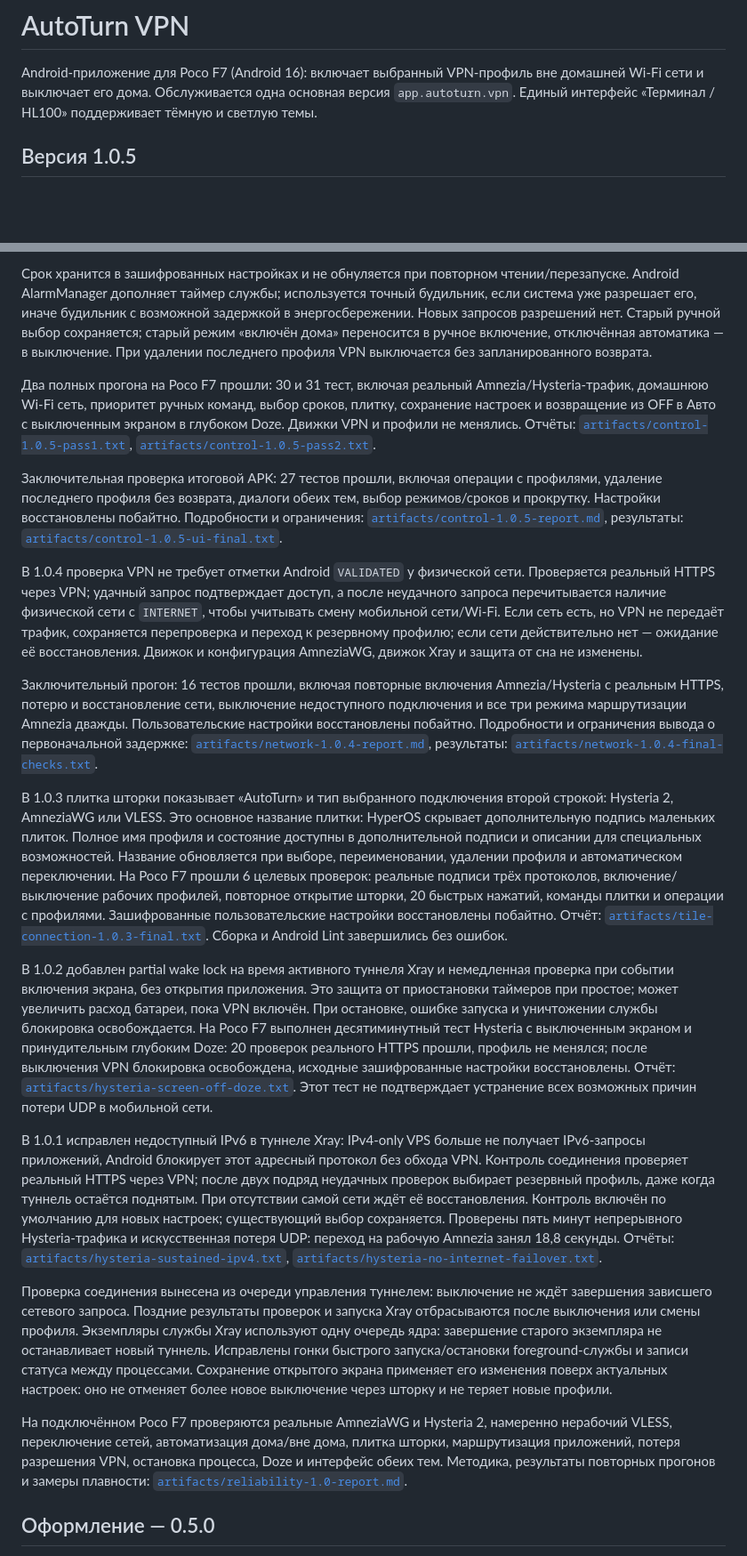
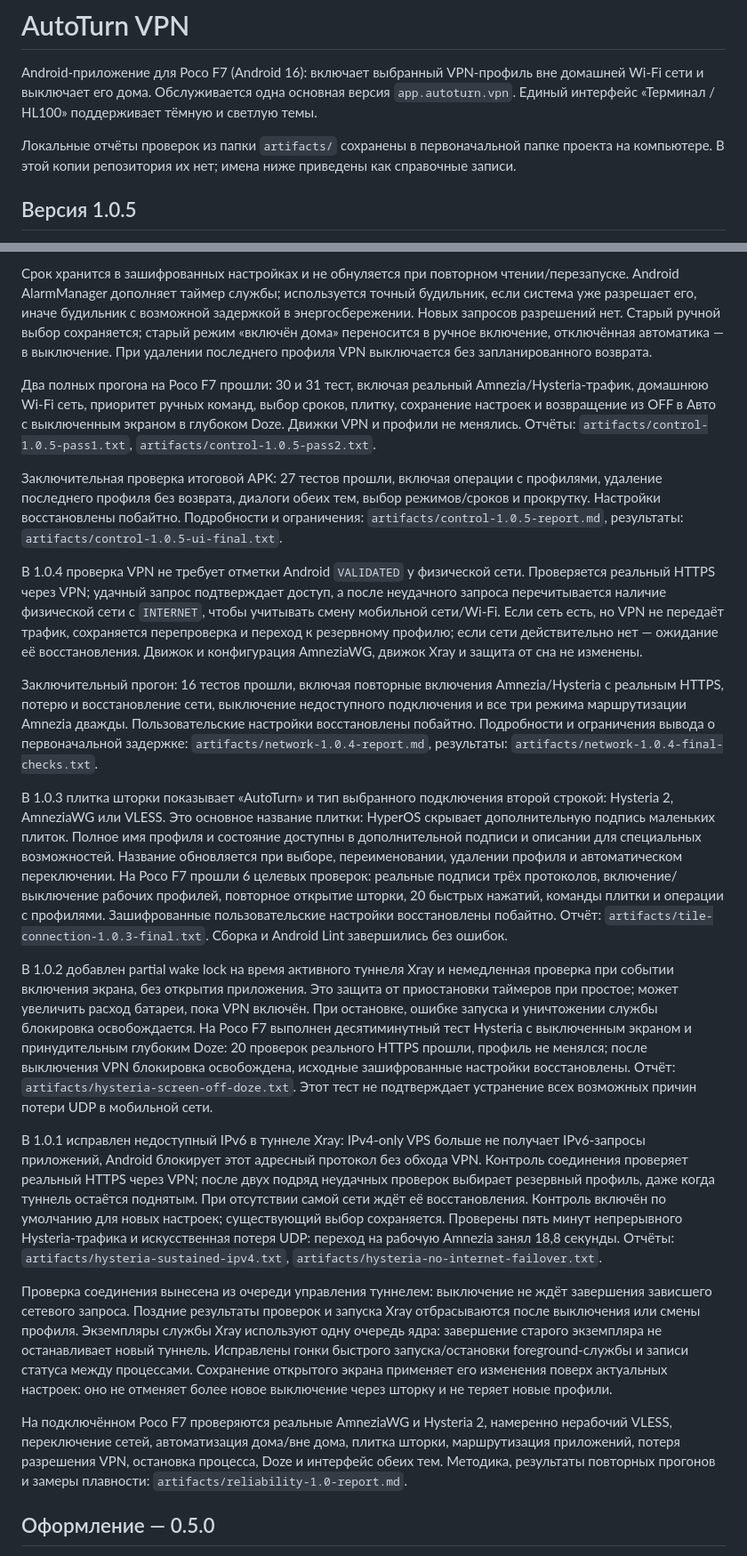
Before and after one commit to cveloy102/autoturn-vpn, a Markdown page: README.md, 2 parts joined by grey strips. Shown at 89% size. Rendered like a GitHub page; blank space fills up the shorter version.

Commit message:
Clarify local verification reports and remove unavailable file links

```diff
--- a/README.md
+++ b/README.md
@@ -1,6 +1,8 @@
 # AutoTurn VPN
 
 Android-приложение для Poco F7 (Android 16): включает выбранный VPN-профиль вне домашней Wi-Fi сети и выключает его дома. Обслуживается одна основная версия `app.autoturn.vpn`. Единый интерфейс «Терминал / HL100» поддерживает тёмную и светлую темы.
+
+Локальные отчёты проверок из папки `artifacts/` сохранены в первоначальной папке проекта на компьютере. В этой копии репозитория их нет; имена ниже приведены как справочные записи.
 
 ## Версия 1.0.5
 
@@ -10,23 +12,23 @@ Android-приложение для Poco F7 (Android 16): включает вы
 
 Срок хранится в зашифрованных настройках и не обнуляется при повторном чтении/перезапуске. Android AlarmManager дополняет таймер службы; используется точный будильник, если система уже разрешает его, иначе будильник с возможной задержкой в энергосбережении. Новых запросов разрешений нет. Старый ручной выбор сохраняется; старый режим «включён дома» переносится в ручное включение, отключённая автоматика — в выключение. При удалении последнего профиля VPN выключается без запланированного возврата.
 
-Два полных прогона на Poco F7 прошли: 30 и 31 тест, включая реальный Amnezia/Hysteria-трафик, домашнюю Wi-Fi сеть, приоритет ручных команд, выбор сроков, плитку, сохранение настроек и возвращение из OFF в Авто с выключенным экраном в глубоком Doze. Движки VPN и профили не менялись. Отчёты: [`artifacts/control-1.0.5-pass1.txt`](artifacts/control-1.0.5-pass1.txt), [`artifacts/control-1.0.5-pass2.txt`](artifacts/control-1.0.5-pass2.txt).
+Два полных прогона на Poco F7 прошли: 30 и 31 тест, включая реальный Amnezia/Hysteria-трафик, домашнюю Wi-Fi сеть, приоритет ручных команд, выбор сроков, плитку, сохранение настроек и возвращение из OFF в Авто с выключенным экраном в глубоком Doze. Движки VPN и профили не менялись. Отчёты: `artifacts/control-1.0.5-pass1.txt`, `artifacts/control-1.0.5-pass2.txt`.
 
-Заключительная проверка итоговой APK: 27 тестов прошли, включая операции с профилями, удаление последнего профиля без возврата, диалоги обеих тем, выбор режимов/сроков и прокрутку. Настройки восстановлены побайтно. Подробности и ограничения: [`artifacts/control-1.0.5-report.md`](artifacts/control-1.0.5-report.md), результаты: [`artifacts/control-1.0.5-ui-final.txt`](artifacts/control-1.0.5-ui-final.txt).
+Заключительная проверка итоговой APK: 27 тестов прошли, включая операции с профилями, удаление последнего профиля без возврата, диалоги обеих тем, выбор режимов/сроков и прокрутку. Настройки восстановлены побайтно. Подробности и ограничения: `artifacts/control-1.0.5-report.md`, результаты: `artifacts/control-1.0.5-ui-final.txt`.
 
 В 1.0.4 проверка VPN не требует отметки Android `VALIDATED` у физической сети. Проверяется реальный HTTPS через VPN; удачный запрос подтверждает доступ, а после неудачного запроса перечитывается наличие физической сети с `INTERNET`, чтобы учитывать смену мобильной сети/Wi-Fi. Если сеть есть, но VPN не передаёт трафик, сохраняется перепроверка и переход к резервному профилю; если сети действительно нет — ожидание её восстановления. Движок и конфигурация AmneziaWG, движок Xray и защита от сна не изменены.
 
-Заключительный прогон: 16 тестов прошли, включая повторные включения Amnezia/Hysteria с реальным HTTPS, потерю и восстановление сети, выключение недоступного подключения и все три режима маршрутизации Amnezia дважды. Пользовательские настройки восстановлены побайтно. Подробности и ограничения вывода о первоначальной задержке: [`artifacts/network-1.0.4-report.md`](artifacts/network-1.0.4-report.md), результаты: [`artifacts/network-1.0.4-final-checks.txt`](artifacts/network-1.0.4-final-checks.txt).
+Заключительный прогон: 16 тестов прошли, включая повторные включения Amnezia/Hysteria с реальным HTTPS, потерю и восстановление сети, выключение недоступного подключения и все три режима маршрутизации Amnezia дважды. Пользовательские настройки восстановлены побайтно. Подробности и ограничения вывода о первоначальной задержке: `artifacts/network-1.0.4-report.md`, результаты: `artifacts/network-1.0.4-final-checks.txt`.
 
-В 1.0.3 плитка шторки показывает «AutoTurn» и тип выбранного подключения второй строкой: Hysteria 2, AmneziaWG или VLESS. Это основное название плитки: HyperOS скрывает дополнительную подпись маленьких плиток. Полное имя профиля и состояние доступны в дополнительной подписи и описании для специальных возможностей. Название обновляется при выборе, переименовании, удалении профиля и автоматическом переключении. На Poco F7 прошли 6 целевых проверок: реальные подписи трёх протоколов, включение/выключение рабочих профилей, повторное открытие шторки, 20 быстрых нажатий, команды плитки и операции с профилями. Зашифрованные пользовательские настройки восстановлены побайтно. Отчёт: [`artifacts/tile-connection-1.0.3-final.txt`](artifacts/tile-connection-1.0.3-final.txt). Сборка и Android Lint завершились без ошибок.
+В 1.0.3 плитка шторки показывает «AutoTurn» и тип выбранного подключения второй строкой: Hysteria 2, AmneziaWG или VLESS. Это основное название плитки: HyperOS скрывает дополнительную подпись маленьких плиток. Полное имя профиля и состояние доступны в дополнительной подписи и описании для специальных возможностей. Название обновляется при выборе, переименовании, удалении профиля и автоматическом переключении. На Poco F7 прошли 6 целевых проверок: реальные подписи трёх протоколов, включение/выключение рабочих профилей, повторное открытие шторки, 20 быстрых нажатий, команды плитки и операции с профилями. Зашифрованные пользовательские настройки восстановлены побайтно. Отчёт: `artifacts/tile-connection-1.0.3-final.txt`. Сборка и Android Lint завершились без ошибок.
 
-В 1.0.2 добавлен partial wake lock на время активного туннеля Xray и немедленная проверка при событии включения экрана, без открытия приложения. Это защита от приостановки таймеров при простое; может увеличить расход батареи, пока VPN включён. При остановке, ошибке запуска и уничтожении службы блокировка освобождается. На Poco F7 выполнен десятиминутный тест Hysteria с выключенным экраном и принудительным глубоким Doze: 20 проверок реального HTTPS прошли, профиль не менялся; после выключения VPN блокировка освобождена, исходные зашифрованные настройки восстановлены. Отчёт: [`artifacts/hysteria-screen-off-doze.txt`](artifacts/hysteria-screen-off-doze.txt). Этот тест не подтверждает устранение всех возможных причин потери UDP в мобильной сети.
+В 1.0.2 добавлен partial wake lock на время активного туннеля Xray и немедленная проверка при событии включения экрана, без открытия приложения. Это защита от приостановки таймеров при простое; может увеличить расход батареи, пока VPN включён. При остановке, ошибке запуска и уничтожении службы блокировка освобождается. На Poco F7 выполнен десятиминутный тест Hysteria с выключенным экраном и принудительным глубоким Doze: 20 проверок реального HTTPS прошли, профиль не менялся; после выключения VPN блокировка освобождена, исходные зашифрованные настройки восстановлены. Отчёт: `artifacts/hysteria-screen-off-doze.txt`. Этот тест не подтверждает устранение всех возможных причин потери UDP в мобильной сети.
 
-В 1.0.1 исправлен недоступный IPv6 в туннеле Xray: IPv4-only VPS больше не получает IPv6-запросы приложений, Android блокирует этот адресный протокол без обхода VPN. Контроль соединения проверяет реальный HTTPS через VPN; после двух подряд неудачных проверок выбирает резервный профиль, даже когда туннель остаётся поднятым. При отсутствии самой сети ждёт её восстановления. Контроль включён по умолчанию для новых настроек; существующий выбор сохраняется. Проверены пять минут непрерывного Hysteria-трафика и искусственная потеря UDP: переход на рабочую Amnezia занял 18,8 секунды. Отчёты: [`artifacts/hysteria-sustained-ipv4.txt`](artifacts/hysteria-sustained-ipv4.txt), [`artifacts/hysteria-no-internet-failover.txt`](artifacts/hysteria-no-internet-failover.txt).
+В 1.0.1 исправлен недоступный IPv6 в туннеле Xray: IPv4-only VPS больше не получает IPv6-запросы приложений, Android блокирует этот адресный протокол без обхода VPN. Контроль соединения проверяет реальный HTTPS через VPN; после двух подряд неудачных проверок выбирает резервный профиль, даже когда туннель остаётся поднятым. При отсутствии самой сети ждёт её восстановления. Контроль включён по умолчанию для новых настроек; существующий выбор сохраняется. Проверены пять минут непрерывного Hysteria-трафика и искусственная потеря UDP: переход на рабочую Amnezia занял 18,8 секунды. Отчёты: `artifacts/hysteria-sustained-ipv4.txt`, `artifacts/hysteria-no-internet-failover.txt`.
 
 Проверка соединения вынесена из очереди управления туннелем: выключение не ждёт завершения зависшего сетевого запроса. Поздние результаты проверок и запуска Xray отбрасываются после выключения или смены профиля. Экземпляры службы Xray используют одну очередь ядра: завершение старого экземпляра не останавливает новый туннель. Исправлены гонки быстрого запуска/остановки foreground-службы и записи статуса между процессами. Сохранение открытого экрана применяет его изменения поверх актуальных настроек: оно не отменяет более новое выключение через шторку и не теряет новые профили.
 
-На подключённом Poco F7 проверяются реальные AmneziaWG и Hysteria 2, намеренно нерабочий VLESS, переключение сетей, автоматизация дома/вне дома, плитка шторки, маршрутизация приложений, потеря разрешения VPN, остановка процесса, Doze и интерфейс обеих тем. Методика, результаты повторных прогонов и замеры плавности: [`artifacts/reliability-1.0-report.md`](artifacts/reliability-1.0-report.md).
+На подключённом Poco F7 проверяются реальные AmneziaWG и Hysteria 2, намеренно нерабочий VLESS, переключение сетей, автоматизация дома/вне дома, плитка шторки, маршрутизация приложений, потеря разрешения VPN, остановка процесса, Doze и интерфейс обеих тем. Методика, результаты повторных прогонов и замеры плавности: `artifacts/reliability-1.0-report.md`.
 
 ## Оформление — 0.5.0
 
```
